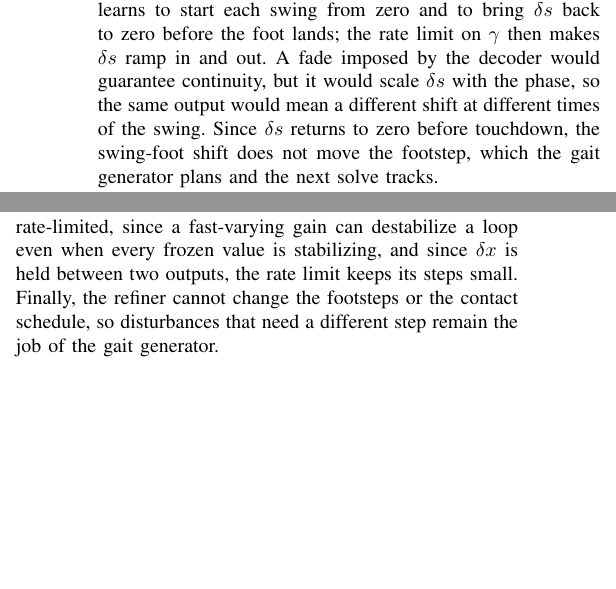
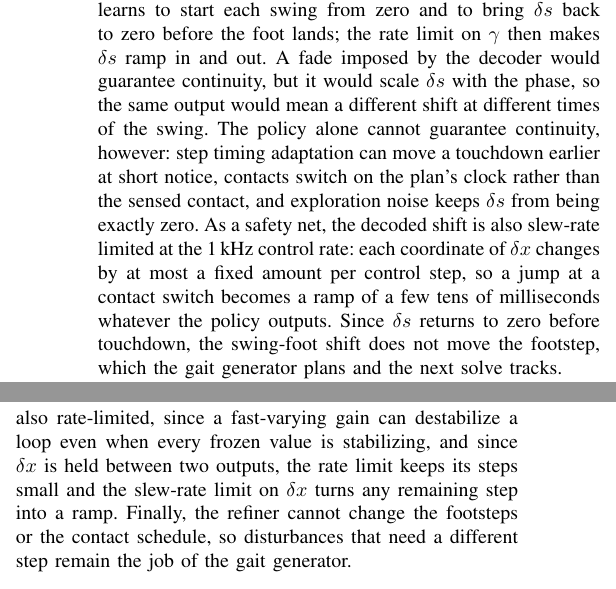
Before and after one commit to 5730289021-NN/CPR_Paper, a LaTeX paper (main.tex): two parts of the columns of page 5 of 7, joined at a grey line, cut so that both start at the same text, the shorter picture padded with empty space. Compiled offline with pdfLaTeX.

Commit message:
Set-point shift: slew-rate limit on the decoded shift as a safety net
The policy cannot guarantee a zero swing shift at every contact switch (timing
adaptation moves touchdowns at short notice, contacts follow the plan's clock,
exploration noise), so each coordinate of delta x is slew-rate limited at 1 kHz:
any jump at a switch becomes a short ramp. Also listed among what keeps
exploration safe and in the rate-limit sentence.

Co-Authored-By: Claude Opus 5.5 <noreply@anthropic.com>
Claude-Session: https://claude.ai/code/session_01QGgosGZqzo4kByocKUPqr1

```diff
--- a/main.tex
+++ b/main.tex
@@ -389,6 +389,8 @@ When a foot lifts off or touches down, its row in \eqref{eq:footshift} switches,
 Rather than imposing a fade, we rely on the policy, which observes the contact flags and the step phase.
 A reward term penalizes $\|\delta s\|$ while both feet are in contact, where it has no effect, and near the planned touchdown, so the policy learns to start each swing from zero and to bring $\delta s$ back to zero before the foot lands; the rate limit on $\gamma$ then makes $\delta s$ ramp in and out.
 A fade imposed by the decoder would guarantee continuity, but it would scale $\delta s$ with the phase, so the same output would mean a different shift at different times of the swing.
+The policy alone cannot guarantee continuity, however: step timing adaptation can move a touchdown earlier at short notice, contacts switch on the plan's clock rather than the sensed contact, and exploration noise keeps $\delta s$ from being exactly zero.
+As a safety net, the decoded shift is also slew-rate limited at the 1\,kHz control rate: each coordinate of $\delta x$ changes by at most a fixed amount per control step, so a jump at a contact switch becomes a ramp of a few tens of milliseconds whatever the policy outputs.
 Since $\delta s$ returns to zero before touchdown, the swing-foot shift does not move the footstep, which the gait generator plans and the next solve tracks.
 
 The shift is decoded only for the current node, with the Jacobians at the current set-point $\xb_i$ and the planned contacts $\mathcal C_i$ that $K'_i$ is computed with.
@@ -428,7 +430,7 @@ That evaluation dominates the cost of an iteration, and a full solver iteration
 \emph{Bounded.} The decoder only reaches gains that are optimal for some cost on the model's dynamics.
 If those dynamics are wrong, the best gain may lie outside this family, and the refiner can only make the gains less aggressive.
 Some scales have no effect in some phases (the swing scales in double support), and the gains do not respond evenly to the weights, so each scale needs a calibrated bound.
-The scales and the shift are also rate-limited, since a fast-varying gain can destabilize a loop even when every frozen value is stabilizing, and since $\delta x$ is held between two outputs, the rate limit keeps its steps small.
+The scales and the shift are also rate-limited, since a fast-varying gain can destabilize a loop even when every frozen value is stabilizing, and since $\delta x$ is held between two outputs, the rate limit keeps its steps small and the slew-rate limit on $\delta x$ turns any remaining step into a ramp.
 Finally, the refiner cannot change the footsteps or the contact schedule, so disturbances that need a different step remain the job of the gait generator.
 
 \subsection{Learning for robustness}
```
Also changed, not shown: main.pdf, main.tex (2 more changed lines).
